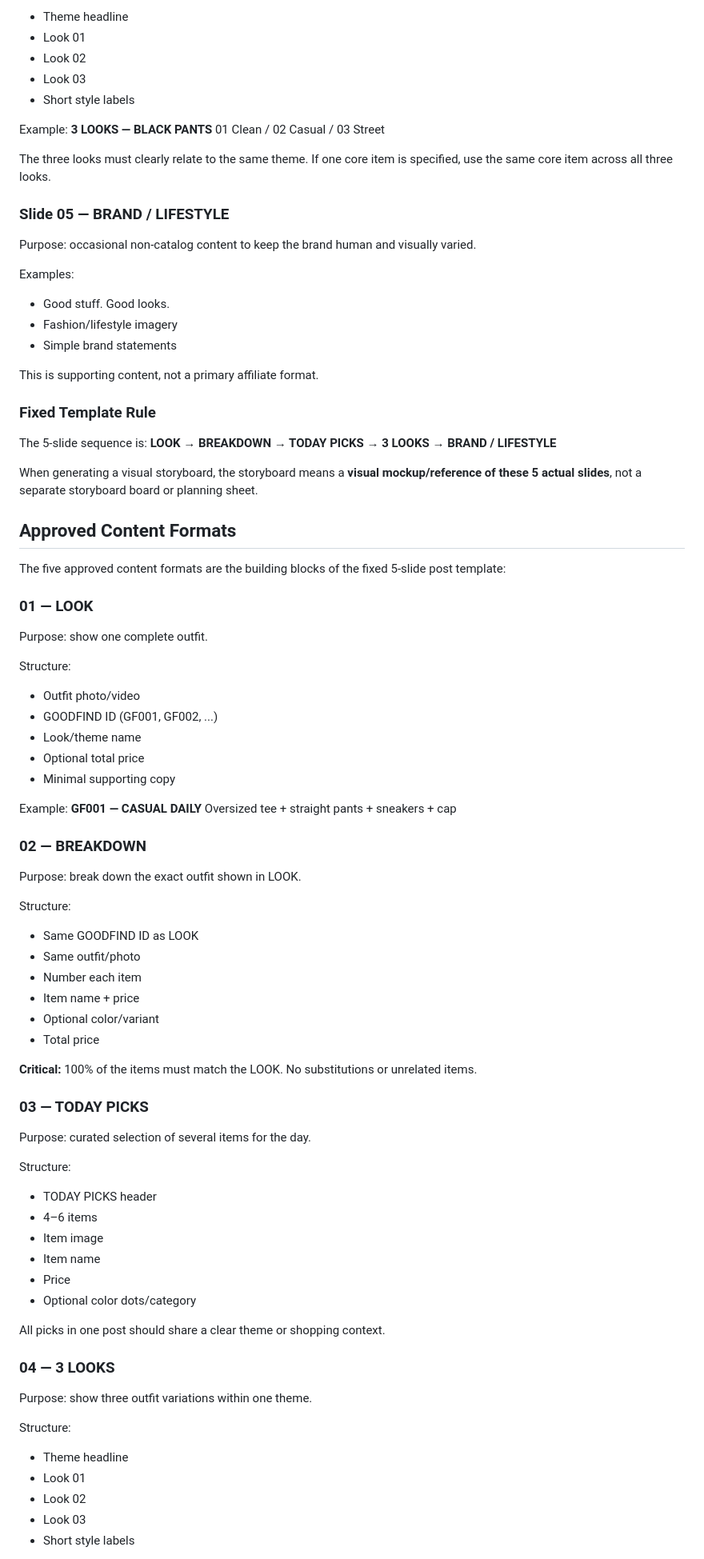
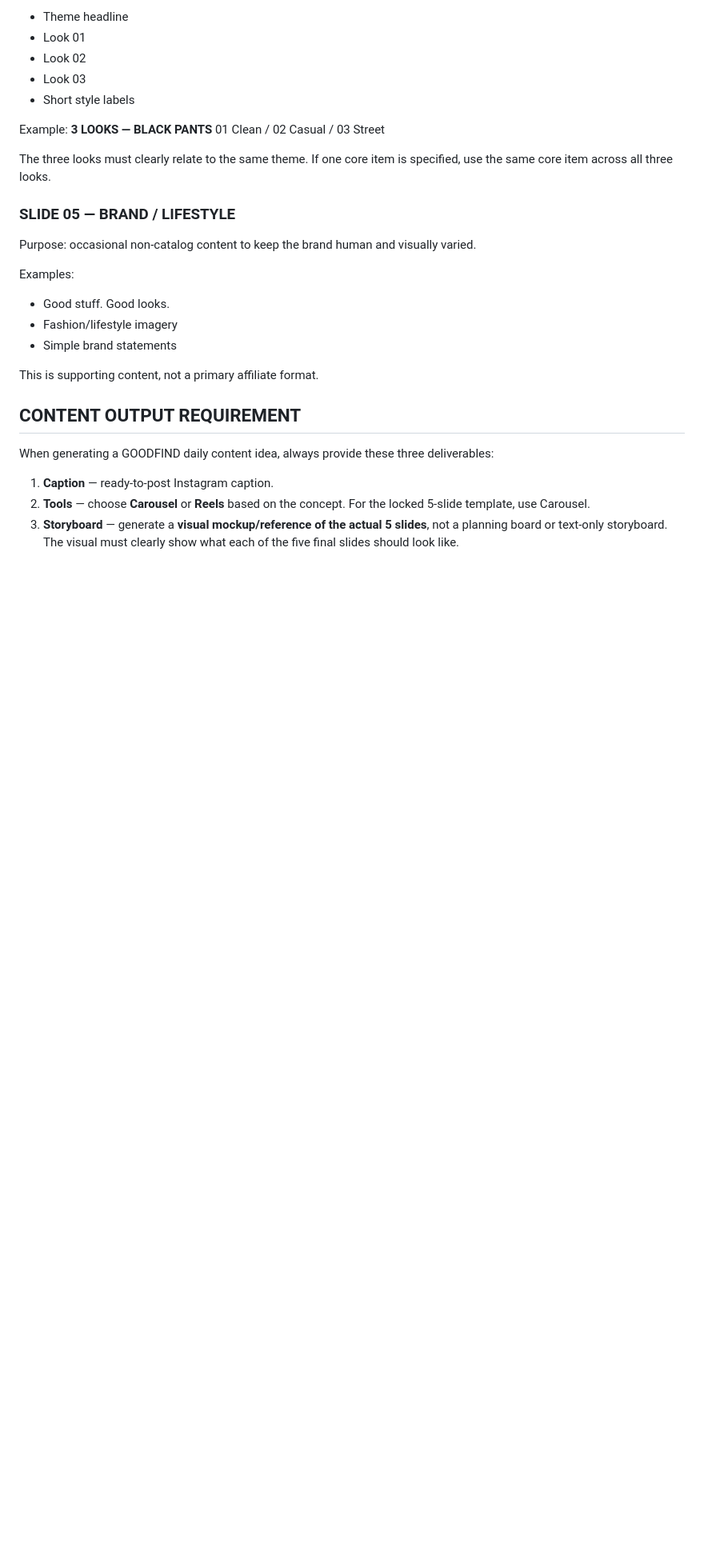
Before and after one commit to nyoman-project/goodfindwear, a Markdown page: GOODFIND_CORE.md, the part around one of its changes. Shown at 80% size. GitHub-like rendering; blank space fills up the shorter version.

Commit message:
Lock fixed 5-slide post template

```diff
--- a/GOODFIND_CORE.md
+++ b/GOODFIND_CORE.md
@@ -76,7 +73,7 @@ Example:
 
 The three looks must clearly relate to the same theme. If one core item is specified, use the same core item across all three looks.
 
-### Slide 05 — BRAND / LIFESTYLE
+### SLIDE 05 — BRAND / LIFESTYLE
 Purpose: occasional non-catalog content to keep the brand human and visually varied.
 
 Examples:
@@ -86,63 +83,11 @@ Examples:
 
 This is supporting content, not a primary affiliate format.
 
-### Fixed Template Rule
-The 5-slide sequence is:
-**LOOK → BREAKDOWN → TODAY PICKS → 3 LOOKS → BRAND / LIFESTYLE**
+## CONTENT OUTPUT REQUIREMENT
 
-When generating a visual storyboard, the storyboard means a **visual mockup/reference of these 5 actual slides**, not a separate storyboard board or planning sheet.
+When generating a GOODFIND daily content idea, always provide these three deliverables:
 
-## Approved Content Formats
+1. **Caption** — ready-to-post Instagram caption.
+2. **Tools** — choose **Carousel** or **Reels** based on the concept. For the locked 5-slide template, use Carousel.
+3. **Storyboard** — generate a **visual mockup/reference of the actual 5 slides**, not a planning board or text-only storyboard. The visual must clearly show what each of the five final slides should look like.
 
-The five approved content formats are the building blocks of the fixed 5-slide post template:
-
-### 01 — LOOK
-Purpose: show one complete outfit.
-
-Structure:
-- Outfit photo/video
-- GOODFIND ID (GF001, GF002, ...)
-- Look/theme name
-- Optional total price
-- Minimal supporting copy
-
-Example:
-**GF001 — CASUAL DAILY**
-Oversized tee + straight pants + sneakers + cap
-
-### 02 — BREAKDOWN
-Purpose: break down the exact outfit shown in LOOK.
-
-Structure:
-- Same GOODFIND ID as LOOK
-- Same outfit/photo
-- Number each item
-- Item name + price
-- Optional color/variant
-- Total price
-
-**Critical:** 100% of the items must match the LOOK. No substitutions or unrelated items.
-
-### 03 — TODAY PICKS
-Purpose: curated selection of several items for the day.
-
-Structure:
-- TODAY PICKS header
-- 4–6 items
-- Item image
-- Item name
-- Price
-- Optional color dots/category
-
-All picks in one post should share a clear theme or shopping context.
-
-### 04 — 3 LOOKS
-Purpose: show three outfit variations within one theme.
-
-Structure:
-- Theme headline
-- Look 01
-- Look 02
-- Look 03
-- Short style labels
-
```
Also changed, not shown: other parts of GOODFIND_CORE.md (+22 -40 lines).
